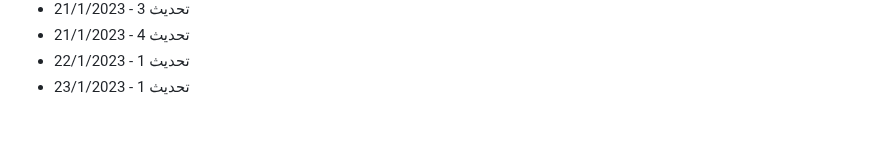
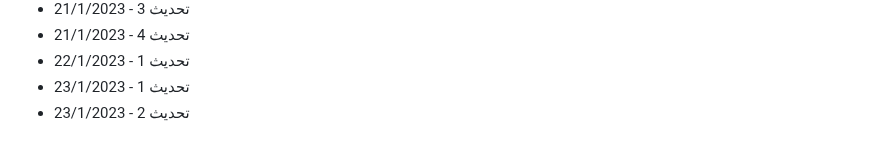
Before and after one commit to Mohamad-Adib-Tawil/CV, a Markdown page: github-fill-2022/README.md, the part around the change. Drawn GitHub-style.

Commit message:
تحديث 2 - 23/1/2023

```diff
--- a/github-fill-2022/README.md
+++ b/github-fill-2022/README.md
@@ -1490,3 +1490,4 @@
 - تحديث 4 - 21/1/2023
 - تحديث 1 - 22/1/2023
 - تحديث 1 - 23/1/2023
+- تحديث 2 - 23/1/2023
```
